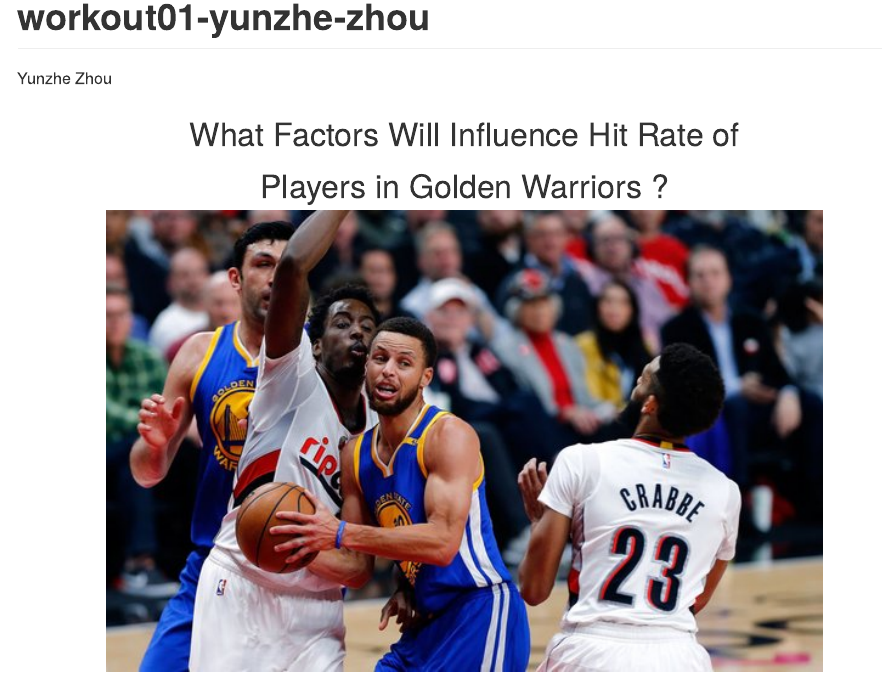
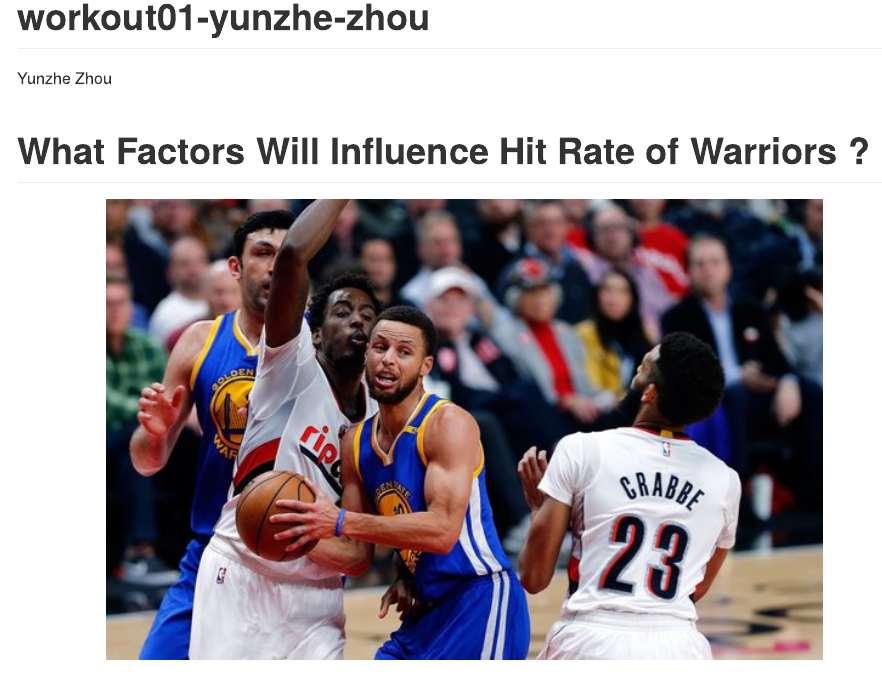
Before and after one commit to yunzhe-zhou/workout01, an R Markdown document (report/workout01-yunzhe-zhou.Rmd): the page in a window 1100 px wide, from its top. The pictures show the output file report/workout01-yunzhe-zhou.md that the author committed with the source, drawn offline in the style of GitHub; long lines of code are wrapped.

Commit message:
This is the third command

````diff
--- a/report/workout01-yunzhe-zhou.Rmd
+++ b/report/workout01-yunzhe-zhou.Rmd
@@ -86,9 +86,7 @@ table2=arrange(table2,desc(perc_made))
 table3=arrange(table3,desc(perc_made))
 ```
 
- <center><font size="6" > What Factors Will Influence Hit Rate of  </font></center>
-
- <center><font size="6" >Players in Golden Warriors ? </font></center>
+# What Factors Will Influence Hit Rate of Warriors ?
 
 ```{r out.width='80%',echo=FALSE,fig.align='center'}
 knitr::include_graphics("../images/warriors.jpg")
````
Also changed, not shown: report/workout01-yunzhe-zhou.md, 2 other files.
